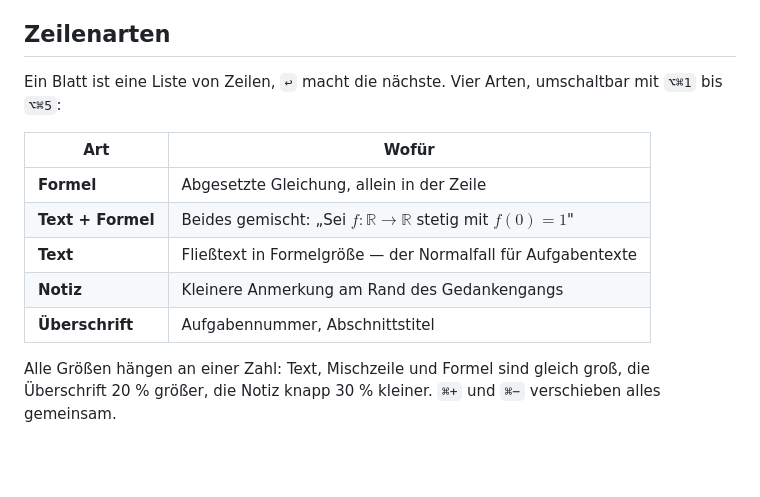
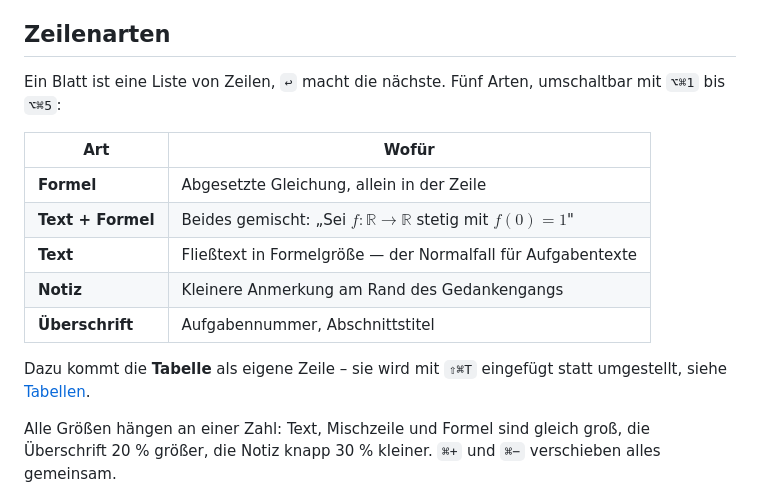
Before and after one commit to karlkohl-coder/MathPad, a Markdown page: README.md, the part around one of its changes. Drawn GitHub-style; blank space fills up the shorter version.

```diff
--- a/README.md
+++ b/README.md
@@ -26,7 +28,7 @@ Drei Ebenen, je nachdem wie genau du es wissen willst:
 
 ## Zeilenarten
 
-Ein Blatt ist eine Liste von Zeilen, `↩` macht die nächste. Vier Arten, umschaltbar
+Ein Blatt ist eine Liste von Zeilen, `↩` macht die nächste. Fünf Arten, umschaltbar
 mit `⌥⌘1` bis `⌥⌘5`:
 
 | Art | Wofür |
@@ -36,6 +38,9 @@ mit `⌥⌘1` bis `⌥⌘5`:
 | **Text** | Fließtext in Formelgröße — der Normalfall für Aufgabentexte |
 | **Notiz** | Kleinere Anmerkung am Rand des Gedankengangs |
 | **Überschrift** | Aufgabennummer, Abschnittstitel |
+
+Dazu kommt die **Tabelle** als eigene Zeile – sie wird mit `⇧⌘T` eingefügt statt
+umgestellt, siehe [Tabellen](#tabellen).
 
 Alle Größen hängen an einer Zahl: Text, Mischzeile und Formel sind gleich groß,
 die Überschrift 20 % größer, die Notiz knapp 30 % kleiner. `⌘+` und `⌘−`
```
Also changed, not shown: other parts of README.md (+9 -0 lines), docs/pdf.png (added), docs/screenshot.png, 2 other files.
